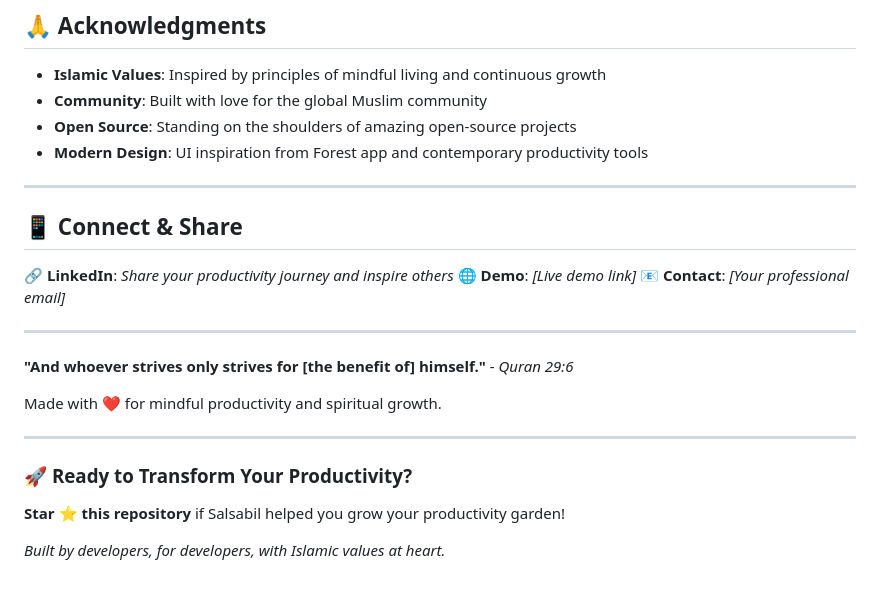
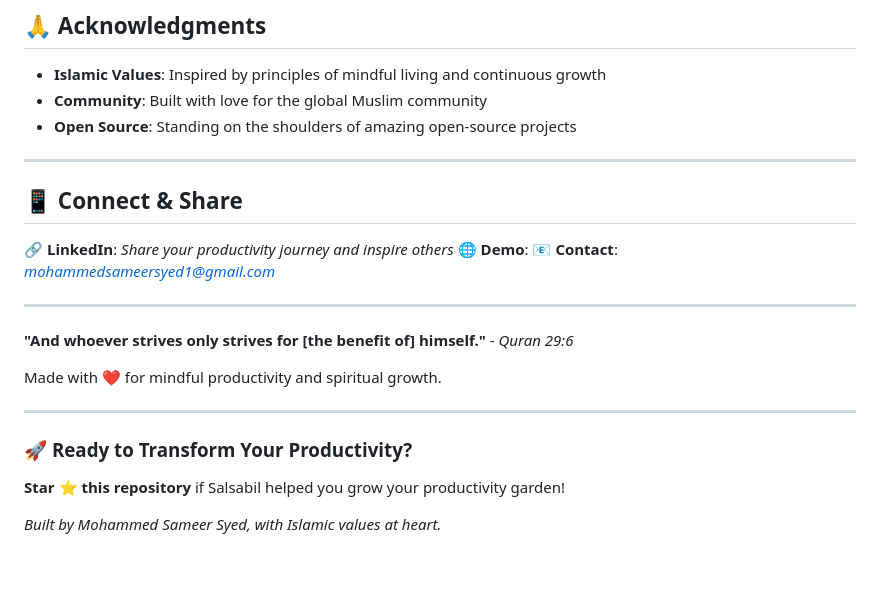
Before and after one commit to SyedMohammedSameer/salsabil, a Markdown page: README.md, the part around the change. Rendered like a GitHub page.

```diff
--- a/README.md
+++ b/README.md
@@ -257,15 +257,14 @@ This project is licensed under the MIT License - see the [LICENSE](LICENSE) file
 - **Islamic Values**: Inspired by principles of mindful living and continuous growth
 - **Community**: Built with love for the global Muslim community
 - **Open Source**: Standing on the shoulders of amazing open-source projects
-- **Modern Design**: UI inspiration from Forest app and contemporary productivity tools
 
 ---
 
 ## 📱 **Connect & Share**
 
 🔗 **LinkedIn**: *Share your productivity journey and inspire others*
-🌐 **Demo**: *[Live demo link]*
-📧 **Contact**: *[Your professional email]*
+🌐 **Demo**:
+📧 **Contact**: *mohammedsameersyed1@gmail.com*
 
 ---
 
@@ -279,4 +278,4 @@ Made with ❤️ for mindful productivity and spiritual growth.
 
 **Star ⭐ this repository** if Salsabil helped you grow your productivity garden!
 
-*Built by developers, for developers, with Islamic values at heart.*
+*Built by Mohammed Sameer Syed, with Islamic values at heart.*
```
